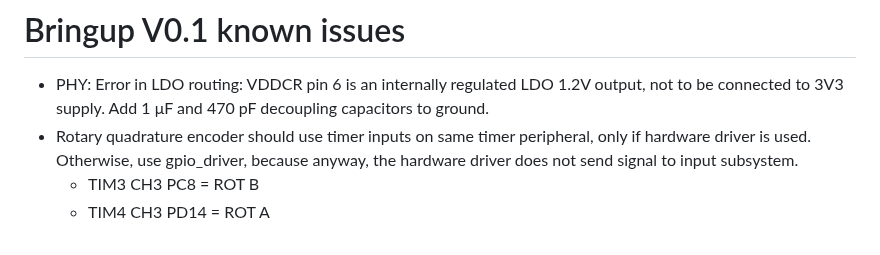
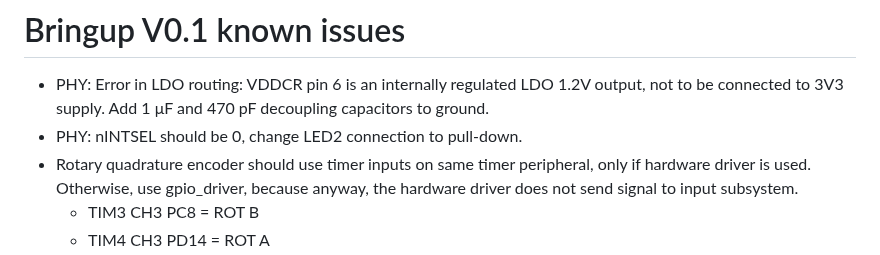
Before and after one commit to everedero/asynth2osc, a Markdown page: README.md, the part around the change. Drawn GitHub-style.

Commit message:
doc: fix: bringup notes, phy led2 should be pulled down

```diff
--- a/README.md
+++ b/README.md
@@ -371,6 +371,7 @@ This is a total of 60€ / board.
 # Bringup V0.1 known issues
 * PHY: Error in LDO routing: VDDCR pin 6 is an internally regulated LDO 1.2V output, not to be connected to 3V3 supply.
 Add 1 μF and 470 pF decoupling capacitors to ground.
+* PHY: nINTSEL should be 0, change LED2 connection to pull-down.
 * Rotary quadrature encoder should use timer inputs on same timer peripheral, only if hardware driver
 is used. Otherwise, use gpio\_driver, because anyway, the hardware driver does not send signal to input subsystem.
     * TIM3 CH3 PC8 = ROT B
```
